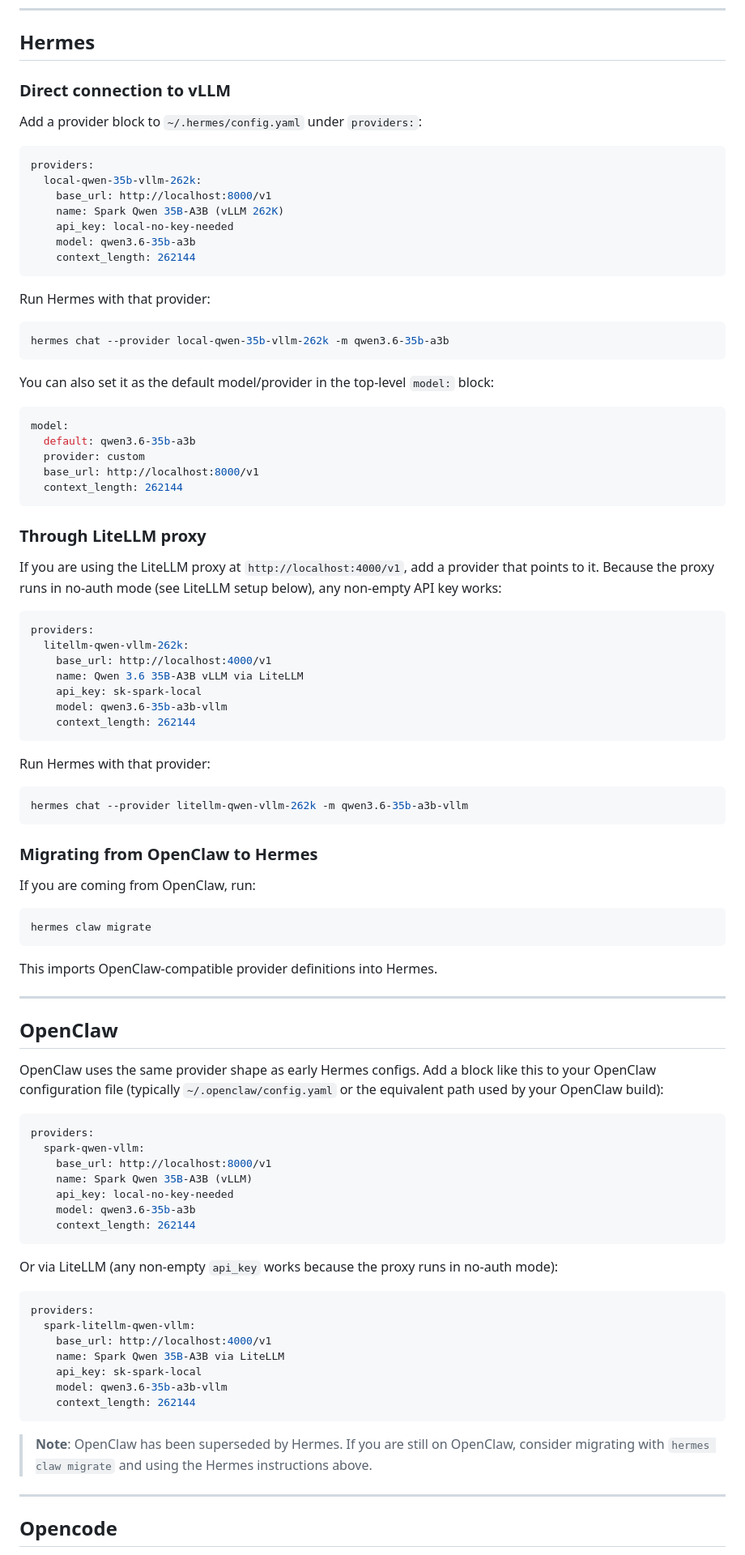
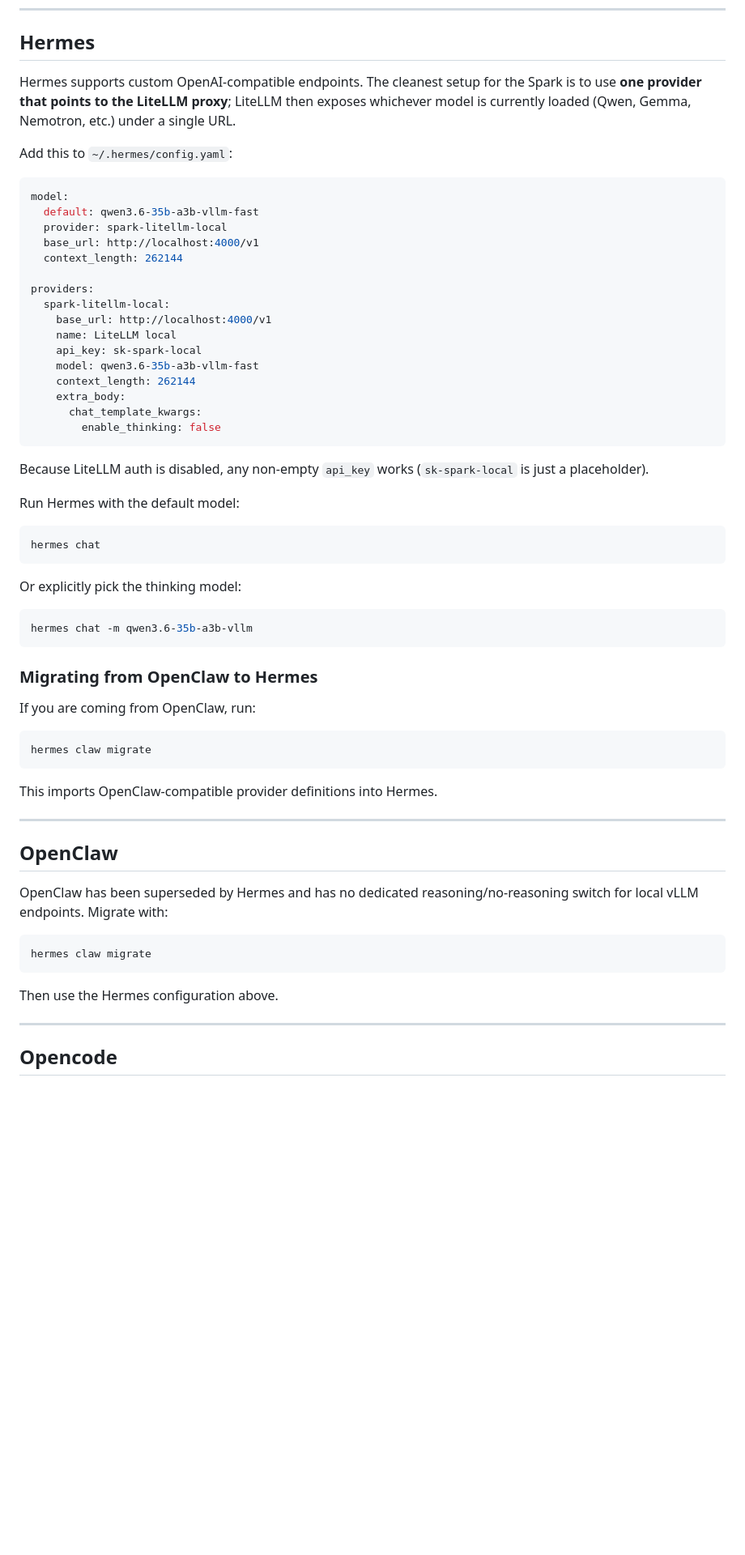
Before and after one commit to ctala/local-llm-agentic-workflows, a Markdown page: AGENTS.md, the part around one of its changes. Shown at 81% size. GitHub-like rendering; blank space fills up the shorter version.

Commit message:
docs(AGENTS): simplify Hermes/Opencode to single LiteLLM provider; update config

````diff
--- a/AGENTS.md
+++ b/AGENTS.md
@@ -34,54 +34,41 @@ The LiteLLM proxy binds to `0.0.0.0:4000` and exposes all configured backends un
 
 ## Hermes
 
-### Direct connection to vLLM
+Hermes supports custom OpenAI-compatible endpoints. The cleanest setup for the Spark is to use **one provider that points to the LiteLLM proxy**; LiteLLM then exposes whichever model is currently loaded (Qwen, Gemma, Nemotron, etc.) under a single URL.
 
-Add a provider block to `~/.hermes/config.yaml` under `providers:`:
-
-```yaml
-providers:
-  local-qwen-35b-vllm-262k:
-    base_url: http://localhost:8000/v1
-    name: Spark Qwen 35B-A3B (vLLM 262K)
-    api_key: local-no-key-needed
-    model: qwen3.6-35b-a3b
-    context_length: 262144
-```
-
-Run Hermes with that provider:
-
-```bash
-hermes chat --provider local-qwen-35b-vllm-262k -m qwen3.6-35b-a3b
-```
-
-You can also set it as the default model/provider in the top-level `model:` block:
+Add this to `~/.hermes/config.yaml`:
 
 ```yaml
 model:
-  default: qwen3.6-35b-a3b
-  provider: custom
-  base_url: http://localhost:8000/v1
+  default: qwen3.6-35b-a3b-vllm-fast
+  provider: spark-litellm-local
+  base_url: http://localhost:4000/v1
   context_length: 262144
+
+providers:
+  spark-litellm-local:
+    base_url: http://localhost:4000/v1
+    name: LiteLLM local
+    api_key: sk-spark-local
+    model: qwen3.6-35b-a3b-vllm-fast
+    context_length: 262144
+    extra_body:
+      chat_template_kwargs:
+        enable_thinking: false
 ```
 
-### Through LiteLLM proxy
+Because LiteLLM auth is disabled, any non-empty `api_key` works (`sk-spark-local` is just a placeholder).
 
-If you are using the LiteLLM proxy at `http://localhost:4000/v1`, add a provider that points to it. Because the proxy runs in no-auth mode (see LiteLLM setup below), any non-empty API key works:
+Run Hermes with the default model:
 
-```yaml
-providers:
-  litellm-qwen-vllm-262k:
-    base_url: http://localhost:4000/v1
-    name: Qwen 3.6 35B-A3B vLLM via LiteLLM
-    api_key: sk-spark-local
-    model: qwen3.6-35b-a3b-vllm
-    context_length: 262144
+```bash
+hermes chat
 ```
 
-Run Hermes with that provider:
+Or explicitly pick the thinking model:
 
 ```bash
-hermes chat --provider litellm-qwen-vllm-262k -m qwen3.6-35b-a3b-vllm
+hermes chat -m qwen3.6-35b-a3b-vllm
 ```
 
 ### Migrating from OpenClaw to Hermes
@@ -98,31 +85,13 @@ This imports OpenClaw-compatible provider definitions into Hermes.
 
 ## OpenClaw
 
-OpenClaw uses the same provider shape as early Hermes configs. Add a block like this to your OpenClaw configuration file (typically `~/.openclaw/config.yaml` or the equivalent path used by your OpenClaw build):
+OpenClaw has been superseded by Hermes and has no dedicated reasoning/no-reasoning switch for local vLLM endpoints. Migrate with:
 
-```yaml
-providers:
-  spark-qwen-vllm:
-    base_url: http://localhost:8000/v1
-    name: Spark Qwen 35B-A3B (vLLM)
-    api_key: local-no-key-needed
-    model: qwen3.6-35b-a3b
-    context_length: 262144
+```bash
+hermes claw migrate
 ```
 
-Or via LiteLLM (any non-empty `api_key` works because the proxy runs in no-auth mode):
-
-```yaml
-providers:
-  spark-litellm-qwen-vllm:
-    base_url: http://localhost:4000/v1
-    name: Spark Qwen 35B-A3B via LiteLLM
-    api_key: sk-spark-local
-    model: qwen3.6-35b-a3b-vllm
-    context_length: 262144
-```
-
-> **Note**: OpenClaw has been superseded by Hermes. If you are still on OpenClaw, consider migrating with `hermes claw migrate` and using the Hermes instructions above.
+Then use the Hermes configuration above.
 
 ---
 
````
Also changed, not shown: other parts of AGENTS.md (+35 -104 lines).
